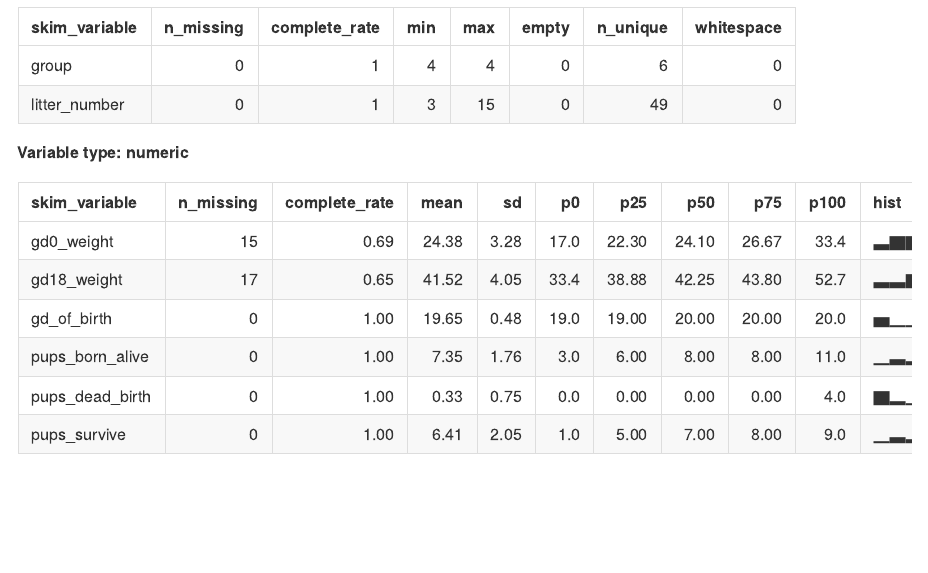
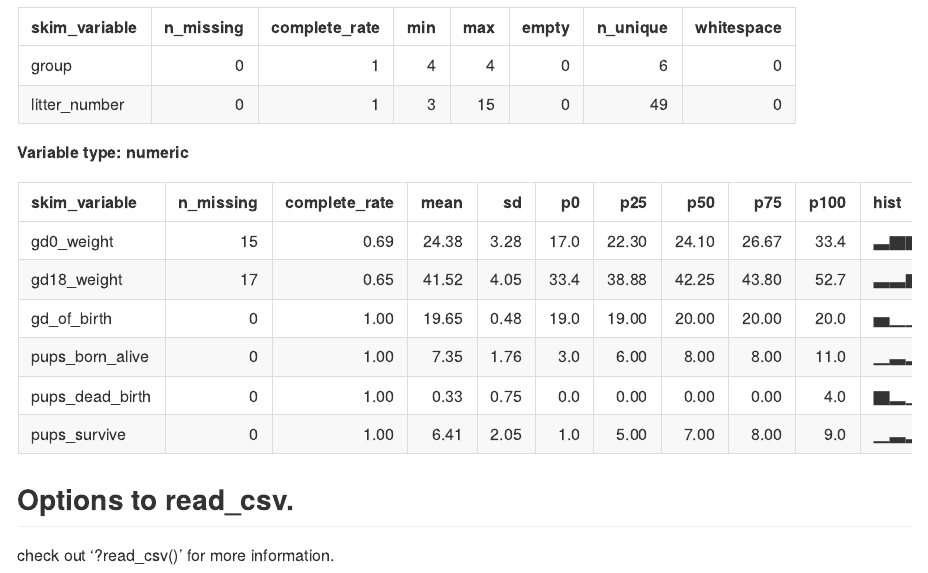
Before and after one commit to AmandaWarnock/wrangling_data, an R Markdown document (data_import.Rmd): the page in a window 1100 px wide, from 2220 px down. Rendered offline with R 4.5, knitr and Pandoc, with nearby package versions; column names are cleaned by a stand-in for the janitor package.

Commit message:
look at the help file.

````diff
--- a/data_import.Rmd
+++ b/data_import.Rmd
@@ -32,3 +32,8 @@ tail(litters_df)
 ```{r}
 skimr::skim(litters_df)
 ```
+
+
+## Options to read_csv.
+
+check out '?read_csv()' for more information.
````
